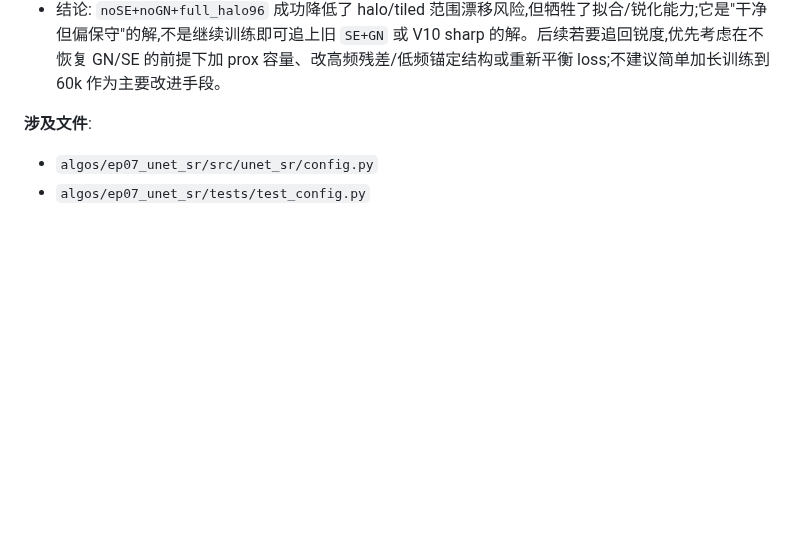
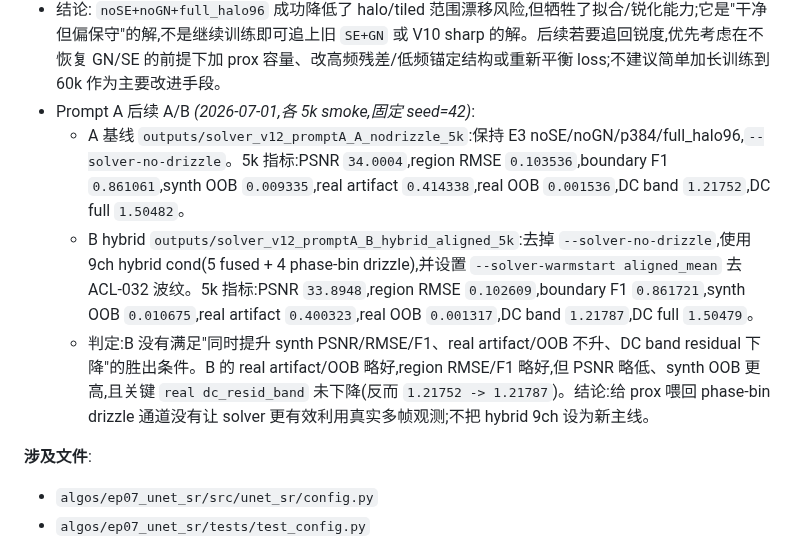
Before and after one commit to VennIntelligence/thermal_lift, a Markdown page: research_log/algorithm_changelog.md, the part around the change. Drawn GitHub-style; blank space fills up the shorter version.

Commit message:
Record Prompt A solver conditioning test

```diff
--- a/research_log/algorithm_changelog.md
+++ b/research_log/algorithm_changelog.md
@@ -54,6 +54,10 @@
   - `v10_v4_acl027` smooth UNet @40k real artifact `0.2597`, real OOB `1.56e-5`,但 synth PSNR/视觉锐度明显低。
 - 视觉效果: 用户目视确认 v11 相比旧 solver/V10 sharp/纯 UNet 更糊,后期锐度提升有限。当前数字支持该判断:20k 后 synth PSNR 只从 `34.73` 增至 `35.17`,region RMSE 只从 `0.0906` 改至约 `0.085`,real artifact 反而升高。
 - 结论: `noSE+noGN+full_halo96` 成功降低了 halo/tiled 范围漂移风险,但牺牲了拟合/锐化能力;它是"干净但偏保守"的解,不是继续训练即可追上旧 `SE+GN` 或 V10 sharp 的解。后续若要追回锐度,优先考虑在不恢复 GN/SE 的前提下加 prox 容量、改高频残差/低频锚定结构或重新平衡 loss;不建议简单加长训练到 60k 作为主要改进手段。
+- Prompt A 后续 A/B _(2026-07-01,各 5k smoke,固定 seed=42)_:
+  - A 基线 `outputs/solver_v12_promptA_A_nodrizzle_5k`:保持 E3 noSE/noGN/p384/full_halo96,`--solver-no-drizzle`。5k 指标:PSNR `34.0004`,region RMSE `0.103536`,boundary F1 `0.861061`,synth OOB `0.009335`,real artifact `0.414338`,real OOB `0.001536`,DC band `1.21752`,DC full `1.50482`。
+  - B hybrid `outputs/solver_v12_promptA_B_hybrid_aligned_5k`:去掉 `--solver-no-drizzle`,使用 9ch hybrid cond(5 fused + 4 phase-bin drizzle),并设置 `--solver-warmstart aligned_mean` 去 ACL-032 波纹。5k 指标:PSNR `33.8948`,region RMSE `0.102609`,boundary F1 `0.861721`,synth OOB `0.010675`,real artifact `0.400323`,real OOB `0.001317`,DC band `1.21787`,DC full `1.50479`。
+  - 判定:B 没有满足"同时提升 synth PSNR/RMSE/F1、real artifact/OOB 不升、DC band residual 下降"的胜出条件。B 的 real artifact/OOB 略好,region RMSE/F1 略好,但 PSNR 略低、synth OOB 更高,且关键 `real dc_resid_band` 未下降(反而 `1.21752 -> 1.21787`)。结论:给 prox 喂回 phase-bin drizzle 通道没有让 solver 更有效利用真实多帧观测;不把 hybrid 9ch 设为新主线。
 
 **涉及文件**:
 - `algos/ep07_unet_sr/src/unet_sr/config.py`
```
Also changed, not shown: 1 other file.
